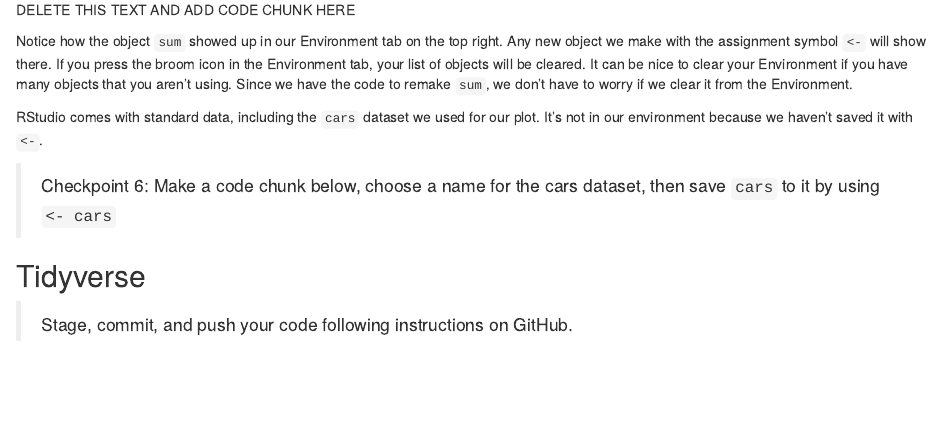
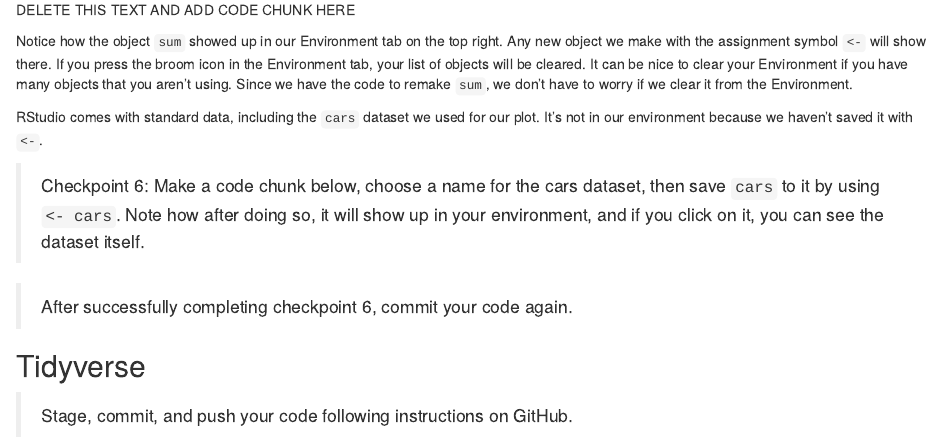
Before and after one commit to jiaqili0714/portfolio, an R Markdown document (setting-up-r-environment/getting-started.Rmd): the page in a window 1100 px wide, from 3180 px down. Rendered offline with R 4.5, knitr and Pandoc, with nearby package versions.

Commit message:
Edit to checkpoing 6 instructions

```diff
--- a/setting-up-r-environment/getting-started.Rmd
+++ b/setting-up-r-environment/getting-started.Rmd
@@ -135,7 +135,9 @@ Notice how the object `sum` showed up in our Environment tab on the top right.
 
 RStudio comes with standard data, including the `cars` dataset we used for our plot.  It's not in our environment because we haven't saved it with `<-`.
 
-> Checkpoint 6: Make a code chunk below, choose a name for the cars dataset, then save `cars` to it by using `<- cars`
+> Checkpoint 6: Make a code chunk below, choose a name for the cars dataset, then save `cars` to it by using `<- cars`.  Note how after doing so, it will show up in your environment, and if you click on it, you can see the dataset itself.
+
+> After successfully completing checkpoint 6, commit your code again.
 
 ## Tidyverse
 
```
